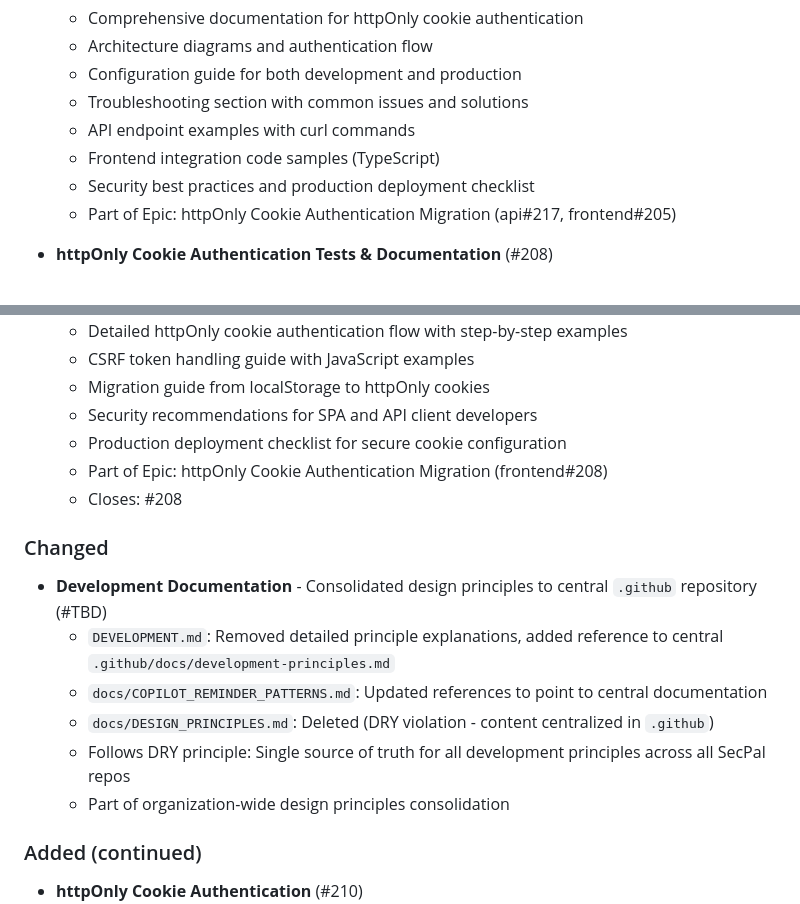
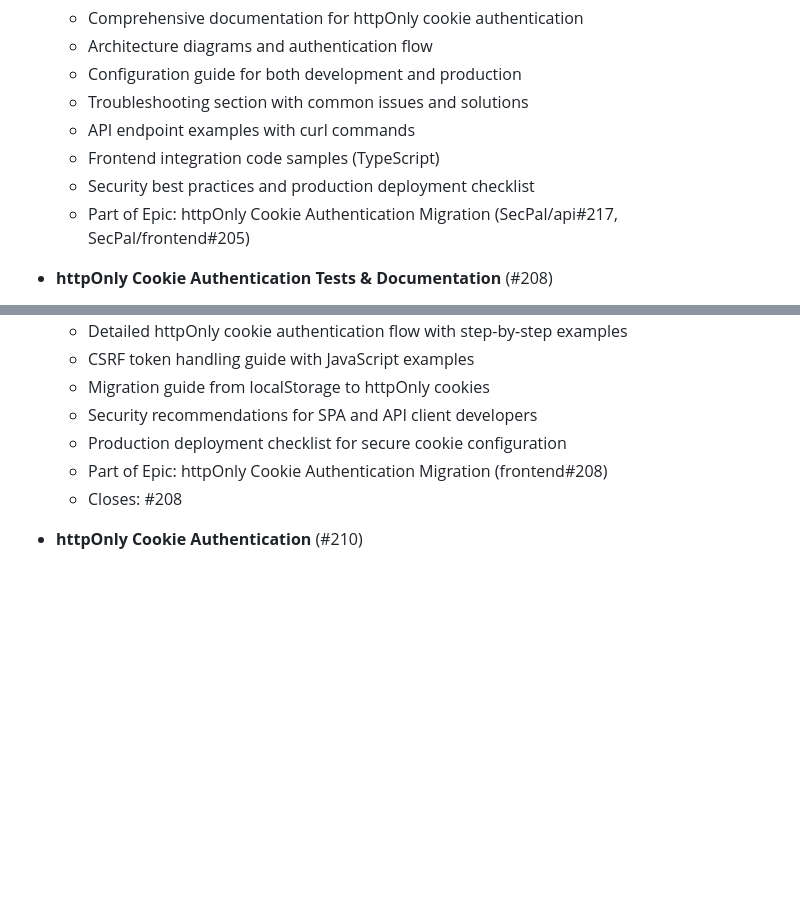
Before and after one commit to SecPal/api, a Markdown page: CHANGELOG.md, 2 parts joined by grey strips. Rendered like a GitHub page; blank space fills up the shorter version.

```diff
--- a/CHANGELOG.md
+++ b/CHANGELOG.md
@@ -22,7 +22,7 @@ and this project adheres to [Semantic Versioning](https://semver.org/spec/v2.0.0
   - API endpoint examples with curl commands
   - Frontend integration code samples (TypeScript)
   - Security best practices and production deployment checklist
-  - Part of Epic: httpOnly Cookie Authentication Migration (api#217, frontend#205)
+  - Part of Epic: httpOnly Cookie Authentication Migration (SecPal/api#217, SecPal/frontend#205)
 
 - **httpOnly Cookie Authentication Tests & Documentation** (#208)
   - Comprehensive test suite in `tests/Feature/Auth/SanctumCookieAuthTest.php`
@@ -38,17 +38,6 @@ and this project adheres to [Semantic Versioning](https://semver.org/spec/v2.0.0
   - Production deployment checklist for secure cookie configuration
   - Part of Epic: httpOnly Cookie Authentication Migration (frontend#208)
   - Closes: #208
-
-### Changed
-
-- **Development Documentation** - Consolidated design principles to central `.github` repository (#TBD)
-  - `DEVELOPMENT.md`: Removed detailed principle explanations, added reference to central `.github/docs/development-principles.md`
-  - `docs/COPILOT_REMINDER_PATTERNS.md`: Updated references to point to central documentation
-  - `docs/DESIGN_PRINCIPLES.md`: Deleted (DRY violation - content centralized in `.github`)
-  - Follows DRY principle: Single source of truth for all development principles across all SecPal repos
-  - Part of organization-wide design principles consolidation
-
-### Added (continued)
 
 - **httpOnly Cookie Authentication** (#210)
   - Configured Laravel Sanctum for httpOnly cookie-based SPA authentication
```
Also changed, not shown: docs/guides/sanctum-spa-auth.md (+17 -17 lines).
